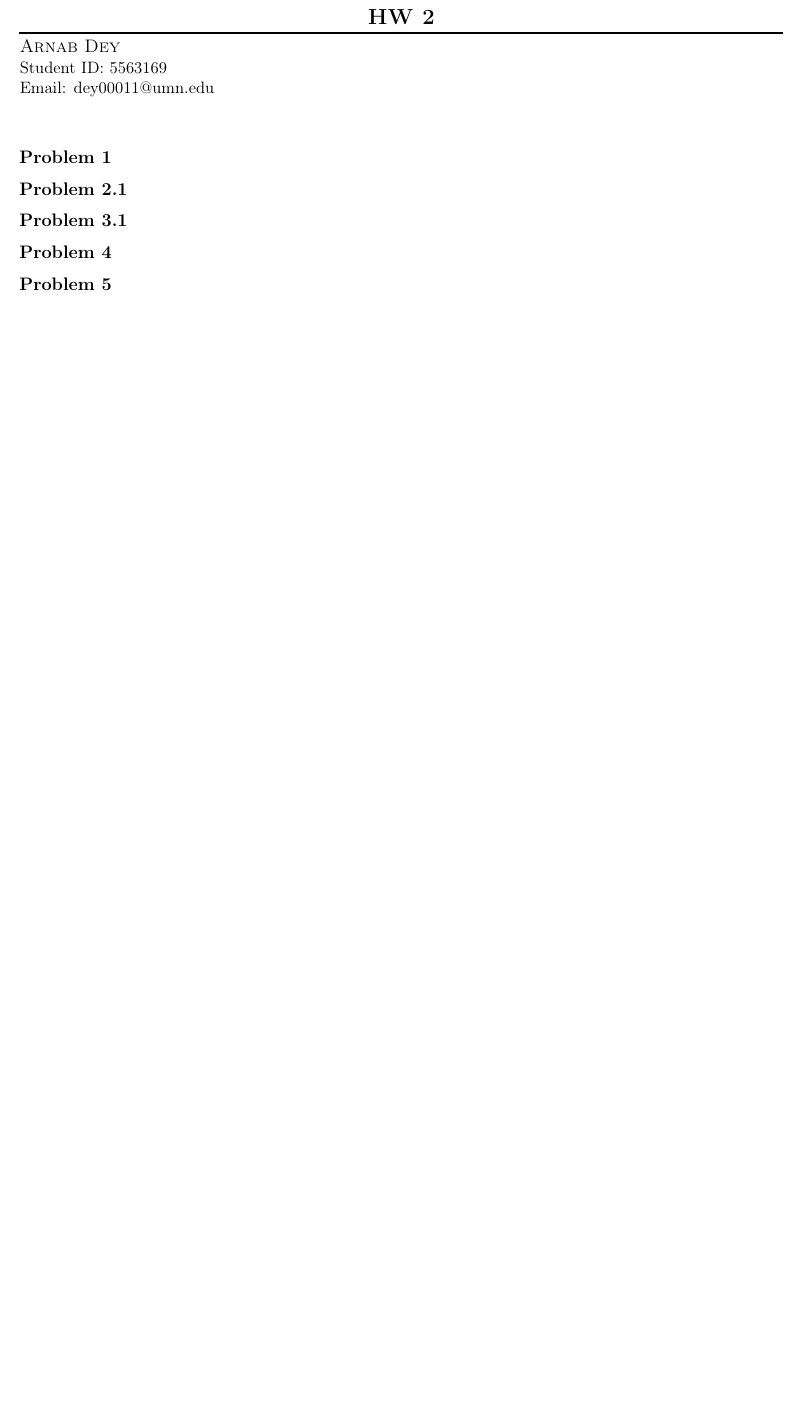
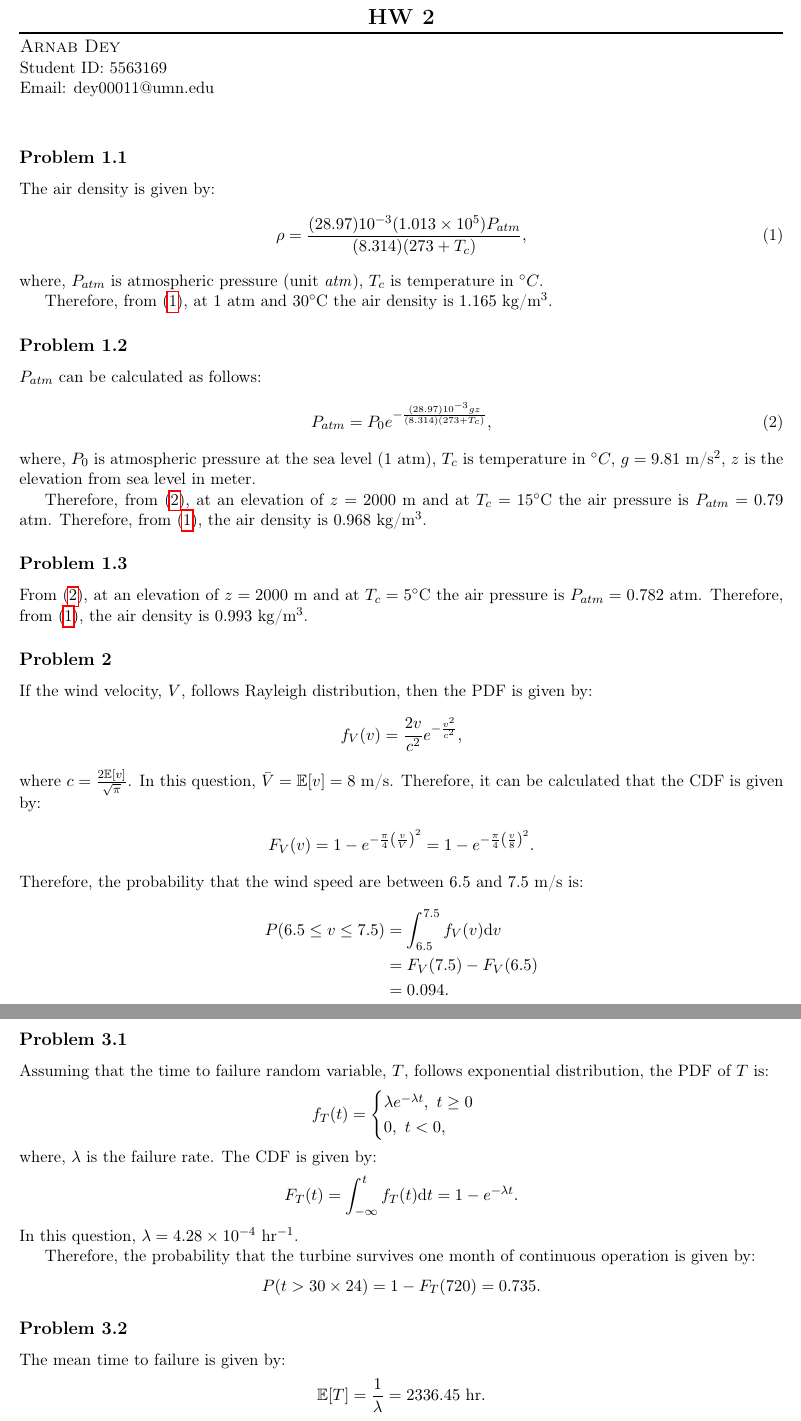
Before and after one commit to arnab-dey/EE8744_Renewables, a LaTeX problem sheet (HW2/hw_2.tex, which reads HW2/sol_1.tex, HW2/sol_2.tex, HW2/sol_3.tex): part of the page before the commit and two parts of pages 1 and 2 of 3 after it, the two joined at a grey line, cut so that both start at the same text, the shorter picture padded with empty space. Compiled offline with pdfLaTeX.

Commit message:
Added solution for HW2

```diff
--- a/HW2/sol_1.tex
+++ b/HW2/sol_1.tex
@@ -1,4 +1,27 @@
 %----------------------------------------------------------------------------------------
-%	SOLUTION 1
+%	SOLUTION 1.1
 %----------------------------------------------------------------------------------------
-\subsection*{Problem 1}
+\subsection*{Problem 1.1}
+The air density is given by:
+\begin{align}\label{eq:q1_density}
+	\rho &= \frac{(28.97)10^{-3}(1.013\times 10^5)P_{atm}}{(8.314)(273+T_c)},
+\end{align}
+where, $P_{atm}$ is atmospheric pressure (unit \textit{atm}), $T_c$ is temperature in $^{\circ}C$.
+
+Therefore, from~(\ref{eq:q1_density}), at $1$ atm and $30^{\circ}$C the air density is $1.165$ kg/m$^3$.
+%----------------------------------------------------------------------------------------
+%	SOLUTION 1.2
+%----------------------------------------------------------------------------------------
+\subsection*{Problem 1.2}
+$P_{atm}$ can be calculated as follows:
+\begin{align}\label{eq:q1_pressure}
+P_{atm} &= P_0e^{-\frac{(28.97)10^{-3}gz}{(8.314)(273+T_c)}},
+\end{align}
+where, $P_{0}$ is atmospheric pressure at the sea level ($1$ atm), $T_c$ is temperature in $^{\circ}C$, $g=9.81$ m/s$^2$, $z$ is the elevation from sea level in meter.
+
+Therefore, from~(\ref{eq:q1_pressure}), at an elevation of $z=2000$ m and at $T_c=15^{\circ}$C the air pressure is $P_{atm}=0.79$ atm. Therefore, from~(\ref{eq:q1_density}), the air density is $0.968$ kg/m$^3$.
+%----------------------------------------------------------------------------------------
+%	SOLUTION 1.3
+%----------------------------------------------------------------------------------------
+\subsection*{Problem 1.3}
+From~(\ref{eq:q1_pressure}), at an elevation of $z=2000$ m and at $T_c=5^{\circ}$C the air pressure is $P_{atm}=0.782$ atm. Therefore, from~(\ref{eq:q1_density}), the air density is $0.993$ kg/m$^3$.
--- a/HW2/sol_2.tex
+++ b/HW2/sol_2.tex
@@ -1,4 +1,18 @@
 %----------------------------------------------------------------------------------------
-%	SOLUTION 2.1
+%	SOLUTION 2
 %----------------------------------------------------------------------------------------
-\subsection*{Problem 2.1}
+\subsection*{Problem 2}
+If the wind velocity, $V$, follows Rayleigh distribution, then the PDF is given by:
+\begin{align*}
+	f_V(v) &= \frac{2v}{c^2}e^{-\frac{v^2}{c^2}},
+\end{align*}
+where $c=\frac{2\mathbb{E}[v]}{\sqrt{\pi}}$. In this question, $\bar{V}=\mathbb{E}[v]=8$ m/s. Therefore, it can be calculated that the CDF is given by:
+\begin{align*}
+	F_V(v) &= 1-e^{-\frac{\pi}{4}\left(\frac{v}{\bar{V}}\right)^2} = 1-e^{-\frac{\pi}{4}\left(\frac{v}{8}\right)^2}.
+\end{align*}
+Therefore, the probability that the wind speed are between $6.5$ and $7.5$ m/s is:
+\begin{align*}
+	P(6.5 \leq v \leq 7.5) &= \int_{6.5}^{7.5}f_V(v)\text{d}v\\
+	&= F_V(7.5)-F_V(6.5)\\
+	&= 0.094.
+\end{align*}
--- a/HW2/sol_3.tex
+++ b/HW2/sol_3.tex
@@ -2,3 +2,29 @@
 %	SOLUTION 3.1
 %----------------------------------------------------------------------------------------
 \subsection*{Problem 3.1}
+Assuming that the time to failure random variable, $T$, follows exponential distribution, the PDF of $T$ is:
+\begin{align*}
+	f_T(t) &= \begin{cases}
+		\lambda e^{-\lambda t},\ t \geq 0\\
+		0,\ t < 0,
+	\end{cases}
+\end{align*}
+where, $\lambda$ is the failure rate.
+The CDF is given by:
+\begin{align*}
+	F_T(t) &= \int_{-\infty}^{t}f_T(t)\text{d}t = 1-e^{-\lambda t}.
+\end{align*}
+In this question, $\lambda = 4.28\times 10^{-4}$ hr$^{-1}$.
+
+Therefore, the probability that the turbine survives one month of continuous operation is given by:
+\begin{align*}
+	P(t > 30\times 24) &= 1-F_T(720) = 0.735.
+\end{align*}
+%----------------------------------------------------------------------------------------
+%	SOLUTION 3.2
+%----------------------------------------------------------------------------------------
+\subsection*{Problem 3.2}
+The mean time to failure is given by:
+\begin{align*}
+	\mathbb{E}[T] = \frac{1}{\lambda} = 2336.45\text{ hr}.
+\end{align*}
@@ -4,0 +37,2 @@
+	P(2\times 720 \leq t \leq 3\times 720) &= F_T(2160)-F_T(1440) = 0.143.
+\end{align*}
--- a/HW2/sol_5.tex
+++ b/HW2/sol_5.tex
@@ -2,3 +2,7 @@
 %	SOLUTION 5
 %----------------------------------------------------------------------------------------
 \subsection*{Problem 5}
+It is given that the wind power random variable $V$ follows uniform distribution as follows
+\begin{align*}
+	V \sim U(5,20).
+\end{align*}
```
Also changed, not shown: HW2/sol_4.tex (+30 -0 lines), HW2/hw_2.pdf, HW2/sol_3.tex (6 more changed lines), HW2/sol_5.tex (28 more changed lines).
